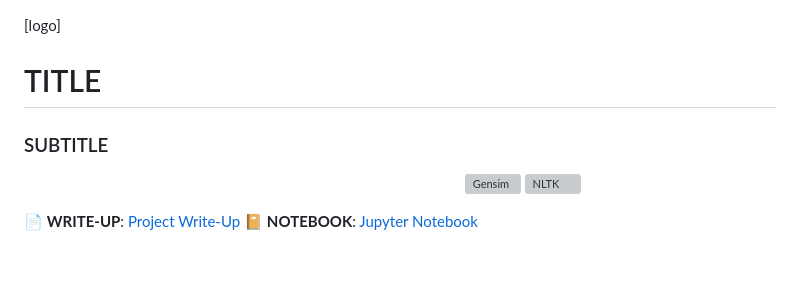
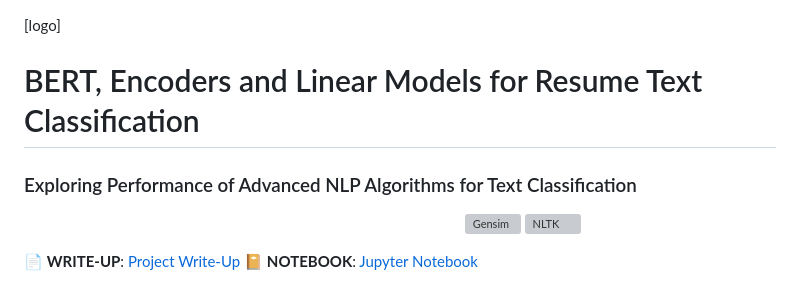
Before and after one commit to marcocamilo/resume-classifier, a Markdown page: README.md, the part around the change. GitHub-like rendering; badges without logos; blank space fills up the shorter version; grey boxes are pictures that could not be loaded.

Commit message:
title and subtitle added

```diff
--- a/README.md
+++ b/README.md
@@ -1,7 +1,7 @@
 [logo]
 
-# TITLE
-### SUBTITLE
+# BERT, Encoders and Linear Models for Resume Text Classification
+### Exploring Performance of Advanced NLP Algorithms for Text Classification
 
 ![PyTorch](https://img.shields.io/badge/pytorch-white?logo=pytorch)
 ![tensorflow](https://img.shields.io/badge/tensorflow-white?logo=tensorflow)
```
